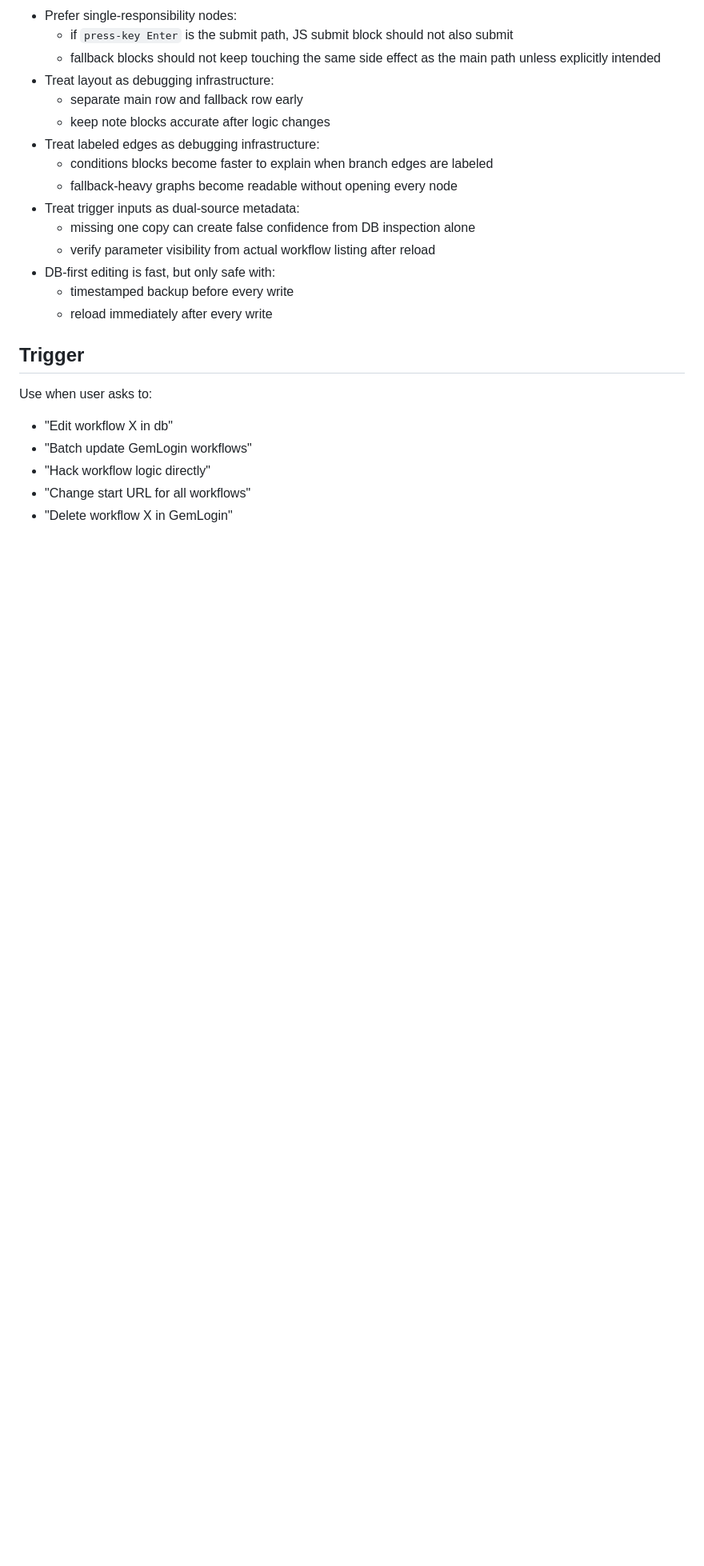
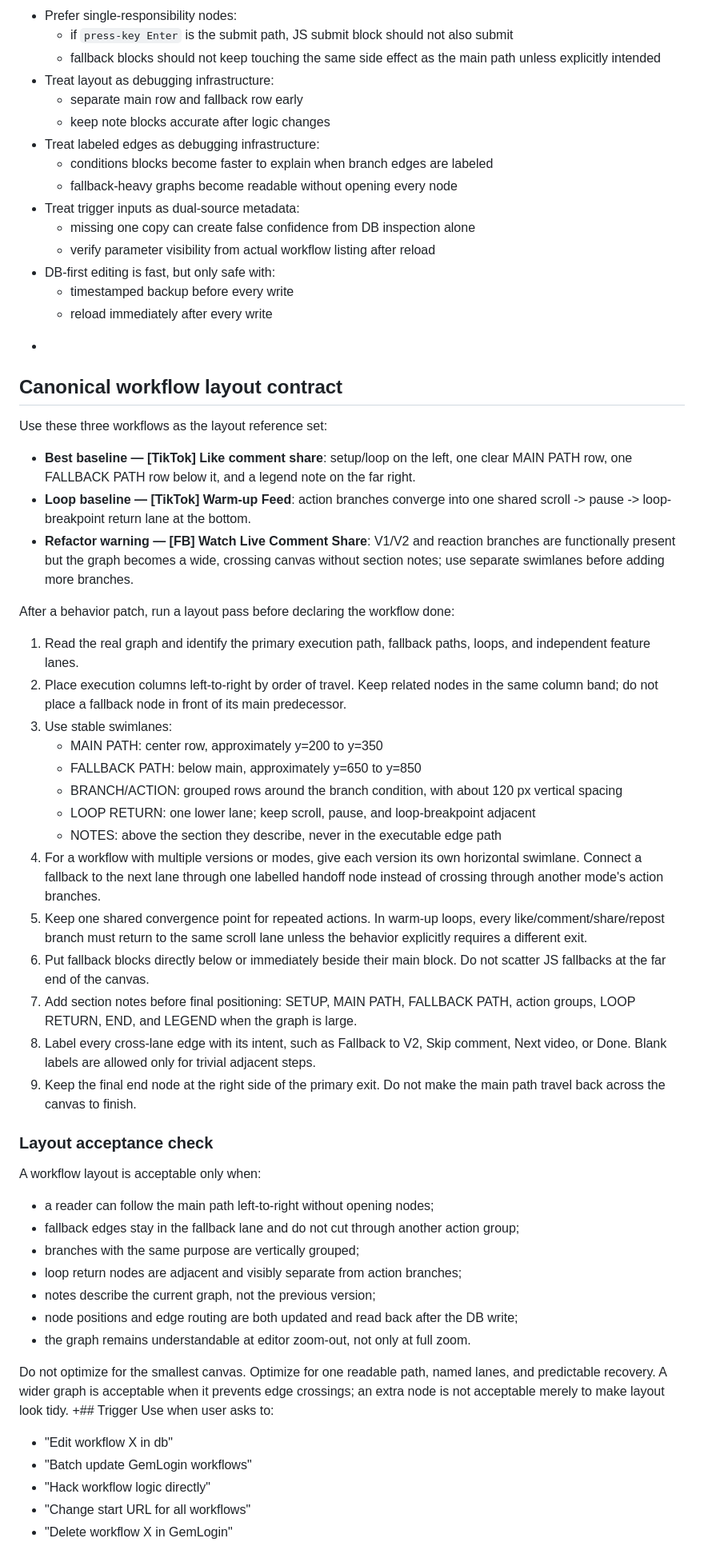
Before and after one commit to zirz1911/Littar-codex-skills, a Markdown page: skills/gemlogin-edit/SKILL.md, the part around the change. Shown at 80% size. GitHub-like rendering; blank space fills up the shorter version.

Commit message:
docs: sync canonical workflow layout contract

```diff
--- a/skills/gemlogin-edit/SKILL.md
+++ b/skills/gemlogin-edit/SKILL.md
@@ -538,7 +538,46 @@ Source: `D:\Littar-Codex\Kvasir\memory\retrospectives\2026-06\05\09.45_gemlogin_
   - timestamped backup before every write
   - reload immediately after every write
 
-## Trigger
++
+## Canonical workflow layout contract
+
+Use these three workflows as the layout reference set:
+
+- **Best baseline — [TikTok] Like comment share**: setup/loop on the left, one clear MAIN PATH row, one FALLBACK PATH row below it, and a legend note on the far right.
+- **Loop baseline — [TikTok] Warm-up Feed**: action branches converge into one shared scroll -> pause -> loop-breakpoint return lane at the bottom.
+- **Refactor warning — [FB] Watch Live Comment Share**: V1/V2 and reaction branches are functionally present but the graph becomes a wide, crossing canvas without section notes; use separate swimlanes before adding more branches.
+
+After a behavior patch, run a layout pass before declaring the workflow done:
+
+1. Read the real graph and identify the primary execution path, fallback paths, loops, and independent feature lanes.
+2. Place execution columns left-to-right by order of travel. Keep related nodes in the same column band; do not place a fallback node in front of its main predecessor.
+3. Use stable swimlanes:
+   - MAIN PATH: center row, approximately y=200 to y=350
+   - FALLBACK PATH: below main, approximately y=650 to y=850
+   - BRANCH/ACTION: grouped rows around the branch condition, with about 120 px vertical spacing
+   - LOOP RETURN: one lower lane; keep scroll, pause, and loop-breakpoint adjacent
+   - NOTES: above the section they describe, never in the executable edge path
+4. For a workflow with multiple versions or modes, give each version its own horizontal swimlane. Connect a fallback to the next lane through one labelled handoff node instead of crossing through another mode's action branches.
+5. Keep one shared convergence point for repeated actions. In warm-up loops, every like/comment/share/repost branch must return to the same scroll lane unless the behavior explicitly requires a different exit.
+6. Put fallback blocks directly below or immediately beside their main block. Do not scatter JS fallbacks at the far end of the canvas.
+7. Add section notes before final positioning: SETUP, MAIN PATH, FALLBACK PATH, action groups, LOOP RETURN, END, and LEGEND when the graph is large.
+8. Label every cross-lane edge with its intent, such as Fallback to V2, Skip comment, Next video, or Done. Blank labels are allowed only for trivial adjacent steps.
+9. Keep the final end node at the right side of the primary exit. Do not make the main path travel back across the canvas to finish.
+
+### Layout acceptance check
+
+A workflow layout is acceptable only when:
+
+- a reader can follow the main path left-to-right without opening nodes;
+- fallback edges stay in the fallback lane and do not cut through another action group;
+- branches with the same purpose are vertically grouped;
+- loop return nodes are adjacent and visibly separate from action branches;
+- notes describe the current graph, not the previous version;
+- node positions and edge routing are both updated and read back after the DB write;
+- the graph remains understandable at editor zoom-out, not only at full zoom.
+
+Do not optimize for the smallest canvas. Optimize for one readable path, named lanes, and predictable recovery. A wider graph is acceptable when it prevents edge crossings; an extra node is not acceptable merely to make layout look tidy.
++## Trigger
 Use when user asks to:
 - "Edit workflow X in db"
 - "Batch update GemLogin workflows"
```
